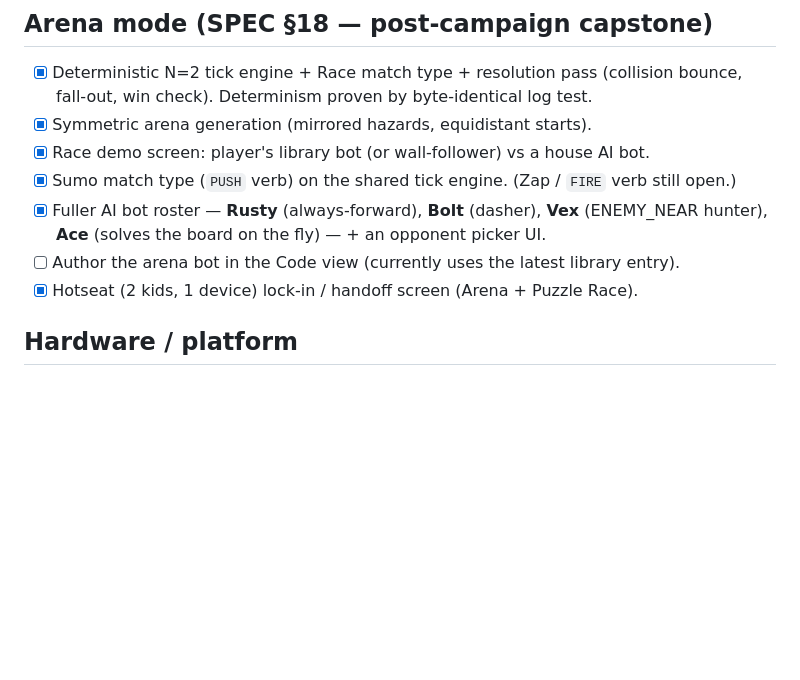
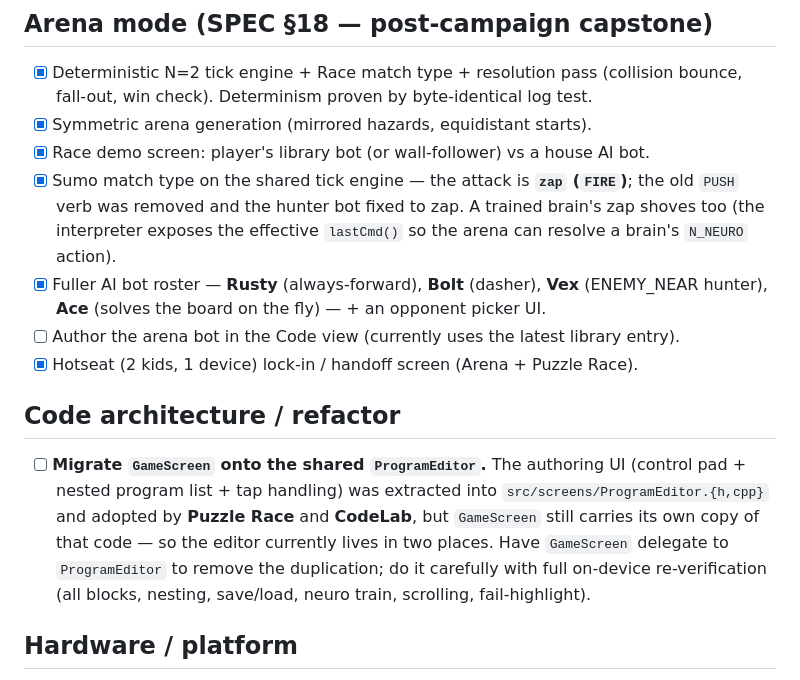
Before and after one commit to JamesDavid/cyd-GridBot, a Markdown page: BACKLOG.md, the part around the change. GitHub-like rendering; blank space fills up the shorter version.

Commit message:
docs(backlog): track GameScreen->ProgramEditor migration; mark Sumo zap done
Moves the post-refactor follow-up into the backlog under a new "Code
architecture / refactor" group: GameScreen still carries its own copy of
the editor code (Puzzle Race + CodeLab use the shared ProgramEditor), so
delegating GameScreen removes the duplication. Also updates the Arena
backlog line — Sumo's attack is now "zap" (FIRE); PUSH removed.

Co-Authored-By: Claude Opus 4.8 (1M context) <noreply@anthropic.com>

```diff
--- a/BACKLOG.md
+++ b/BACKLOG.md
@@ -81,11 +81,23 @@ highlights and links here. Items are grouped; checked = done, unchecked = future
       bounce, fall-out, win check). Determinism proven by byte-identical log test.
 - [x] Symmetric arena generation (mirrored hazards, equidistant starts).
 - [x] Race demo screen: player's library bot (or wall-follower) vs a house AI bot.
-- [x] Sumo match type (`PUSH` verb) on the shared tick engine. (Zap / `FIRE` verb still open.)
+- [x] Sumo match type on the shared tick engine — the attack is **`zap` (`FIRE`)**;
+      the old `PUSH` verb was removed and the hunter bot fixed to zap. A trained brain's
+      zap shoves too (the interpreter exposes the effective `lastCmd()` so the arena can
+      resolve a brain's `N_NEURO` action).
 - [x] Fuller AI bot roster — **Rusty** (always-forward), **Bolt** (dasher), **Vex**
       (ENEMY_NEAR hunter), **Ace** (solves the board on the fly) — + an opponent picker UI.
 - [ ] Author the arena bot in the Code view (currently uses the latest library entry).
 - [x] Hotseat (2 kids, 1 device) lock-in / handoff screen (Arena + Puzzle Race).
+
+## Code architecture / refactor
+- [ ] **Migrate `GameScreen` onto the shared `ProgramEditor`.** The authoring UI
+      (control pad + nested program list + tap handling) was extracted into
+      `src/screens/ProgramEditor.{h,cpp}` and adopted by **Puzzle Race** and **CodeLab**,
+      but `GameScreen` still carries its own copy of that code — so the editor currently
+      lives in two places. Have `GameScreen` delegate to `ProgramEditor` to remove the
+      duplication; do it carefully with full on-device re-verification (all blocks,
+      nesting, save/load, neuro train, scrolling, fail-highlight).
 
 ## Hardware / platform
 - [ ] Resolve the §1.1 2-USB panel question on the real unit (ILI9341 vs ST7789,
```
